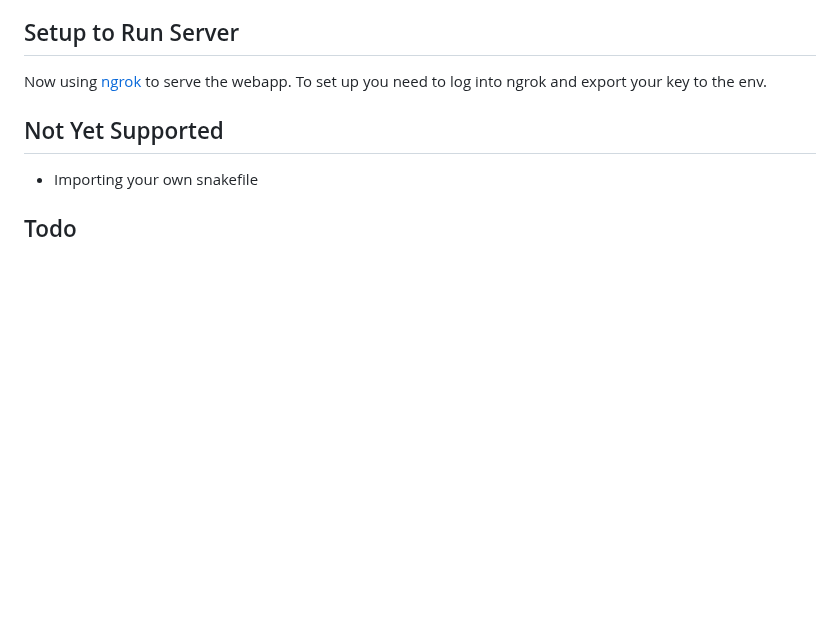
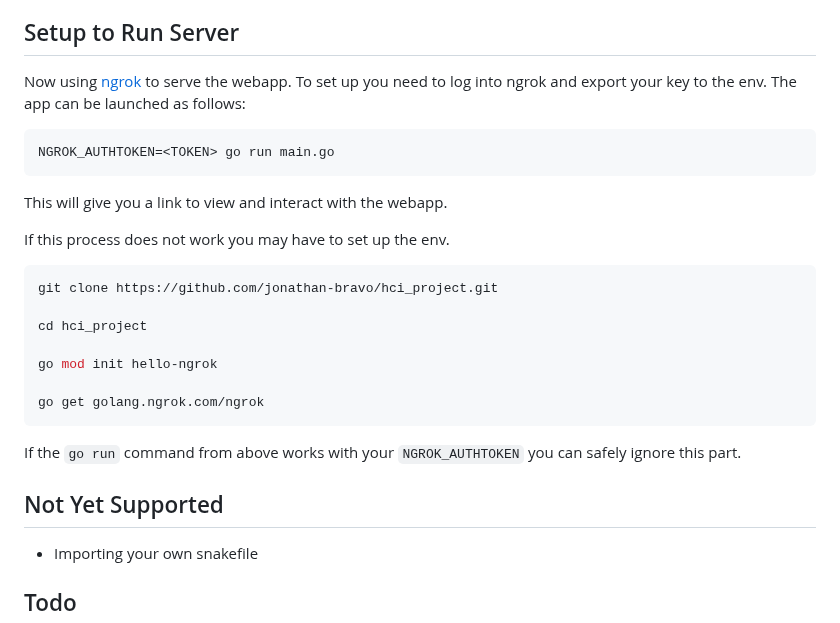
Before and after one commit to jonathan-bravo/hci_project, a Markdown page: README.md, the part around the change. GitHub-like rendering; blank space fills up the shorter version.

````diff
--- a/README.md
+++ b/README.md
@@ -61,7 +61,29 @@ At this point the server generates the Snakefile.
 ## Setup to Run Server
 
 Now using [ngrok](https://ngrok.com/) to serve the webapp. To set up you need to
-log into ngrok and export your key to the env.
+log into ngrok and export your key to the env. The app can be launched as
+follows:
+
+```bash
+NGROK_AUTHTOKEN=<TOKEN> go run main.go
+```
+
+This will give you a link to view and interact with the webapp.
+
+If this process does not work you may have to set up the env.
+
+```bash
+git clone https://github.com/jonathan-bravo/hci_project.git
+
+cd hci_project
+
+go mod init hello-ngrok
+
+go get golang.ngrok.com/ngrok
+```
+
+If the `go run` command from above works with your `NGROK_AUTHTOKEN` you can
+safely ignore this part.
 
 ## Not Yet Supported
 
````
